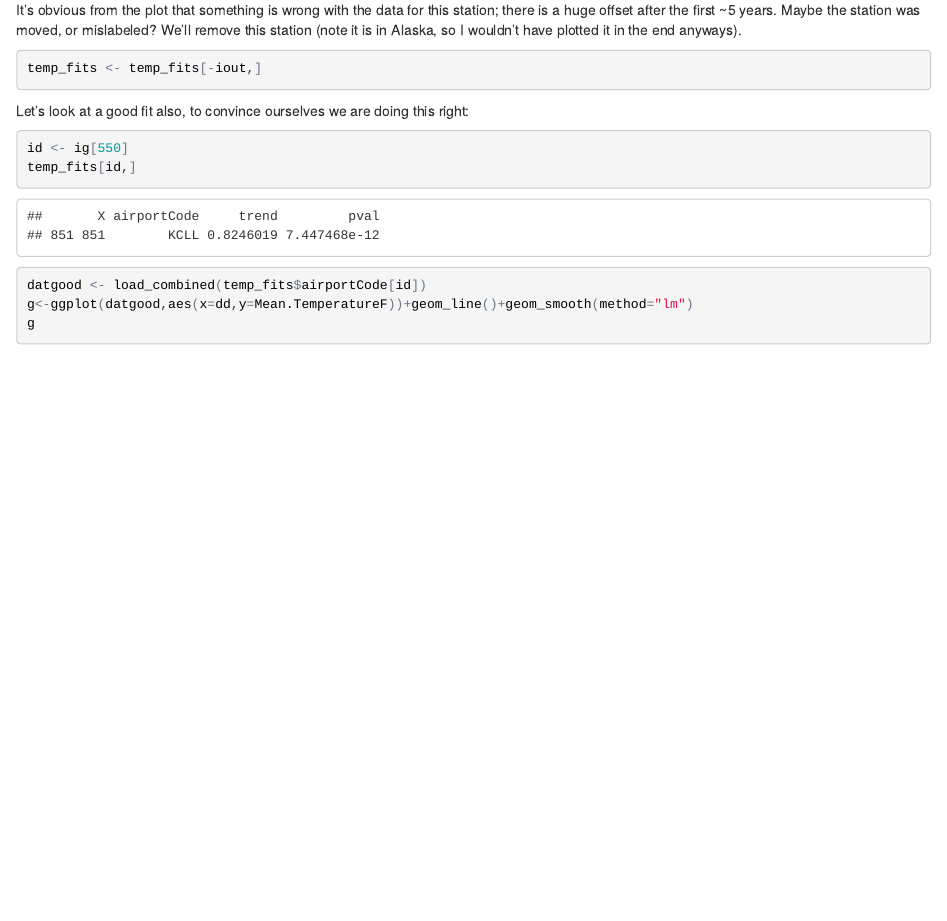
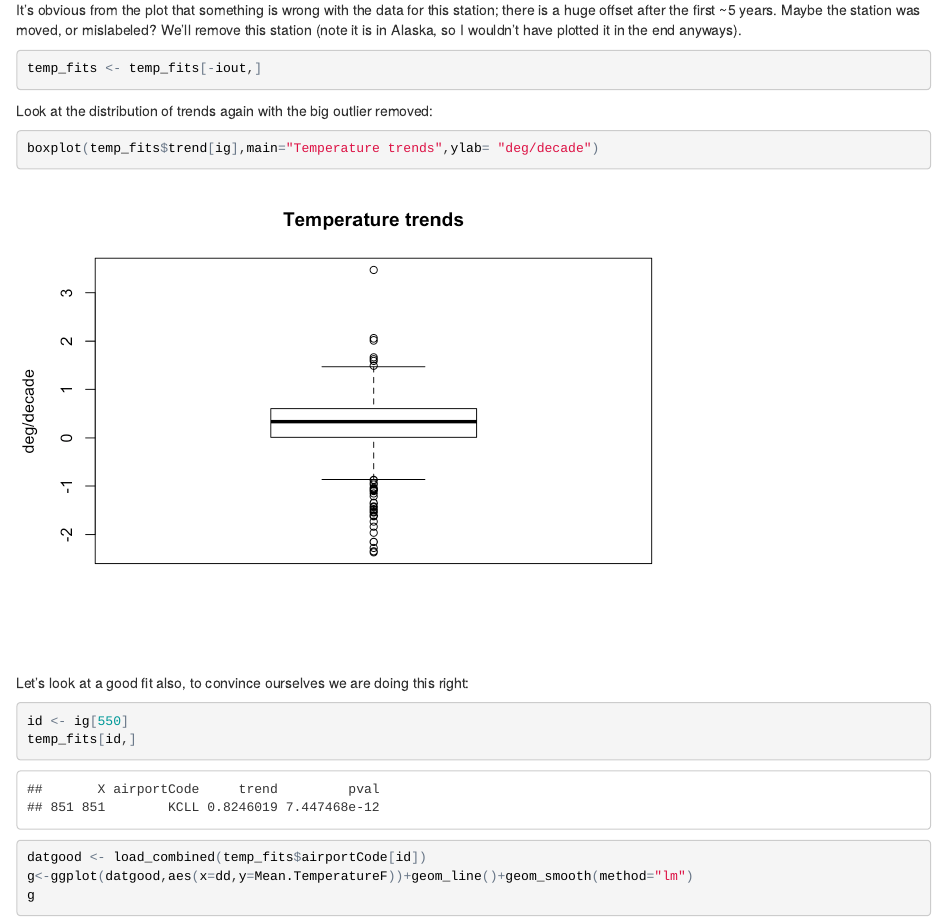
Before and after one commit to andypicke/AirportTemps, an R Markdown document (AirportTemps.Rmd): the page in a window 1100 px wide, from 5320 px down. The pictures show the output file AirportTemps.html that the author committed with the source, opened offline.

Commit message:
fix plot, add box plot

````diff
--- a/AirportTemps.Rmd
+++ b/AirportTemps.Rmd
@@ -200,6 +200,12 @@ It's obvious from the plot that something is wrong with the data for this statio
 temp_fits <- temp_fits[-iout,]
 ```
 
+
+Look at the distribution of trends again with the big outlier removed:
+```{r}
+boxplot(temp_fits$trend[ig],main="Temperature trends",ylab= "deg/decade")
+```
+
 Let's look at a good fit also, to convince ourselves we are doing this right:
 
 ```{r}
````
Also changed, not shown: AirportTemps.html, AirportTemps_files/figure-html/unnamed-chunk-10-1.png (added), AirportTemps_files/figure-html/unnamed-chunk-9-1.png, leaflet_map.html (added).
